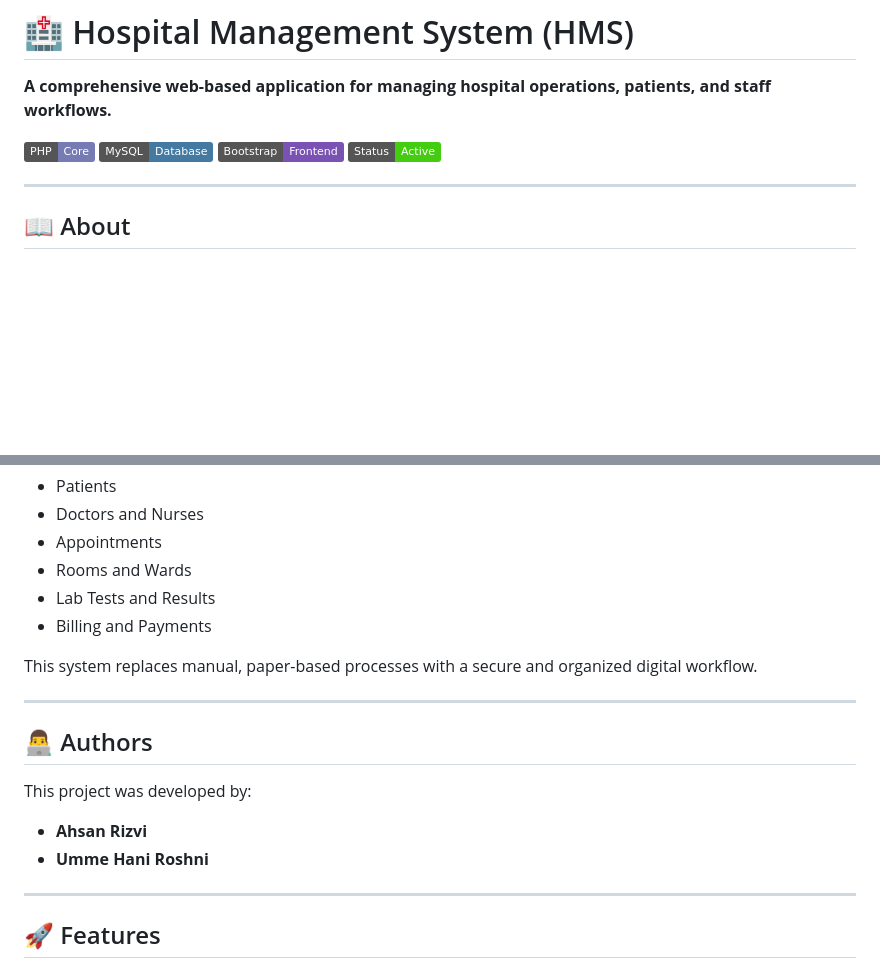
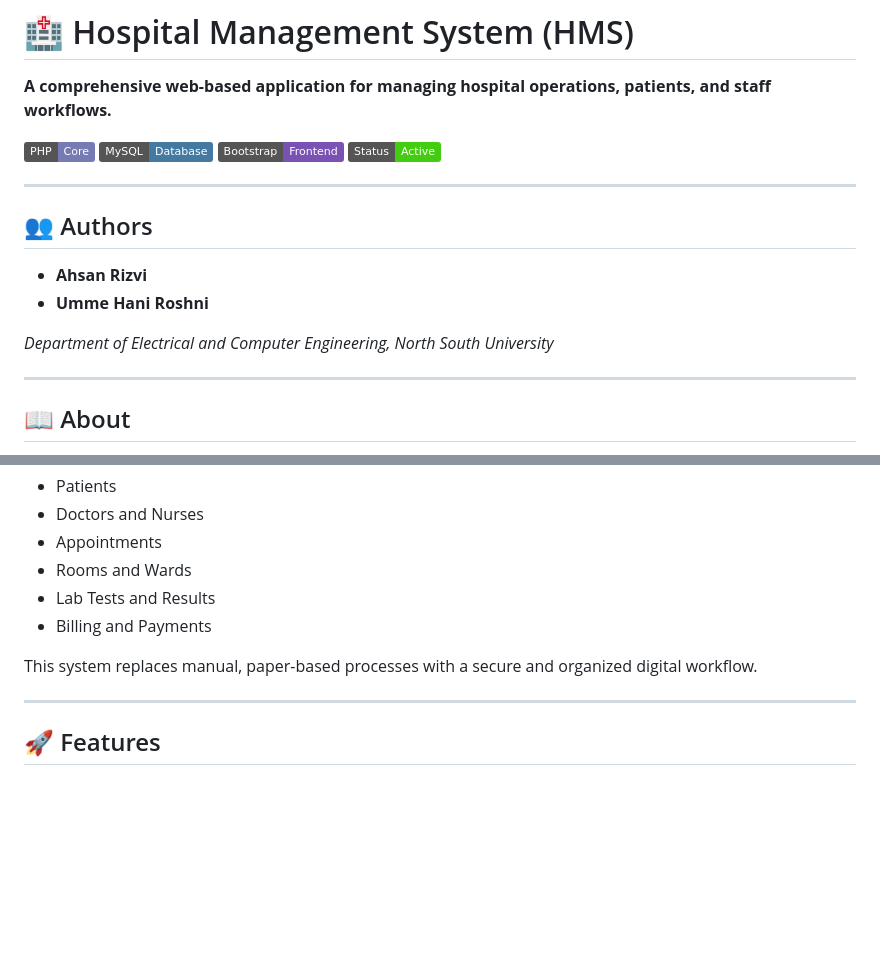
Before and after one commit to ahsanrizvi99/hospital-patient-management-system, a Markdown page: README.md, 2 parts joined by grey strips. Rendered like a GitHub page; badges without logos; blank space fills up the shorter version.

```diff
--- a/README.md
+++ b/README.md
@@ -6,6 +6,15 @@
 ![MySQL](https://img.shields.io/badge/MySQL-Database-4479A1?logo=mysql\&logoColor=white)
 ![Bootstrap](https://img.shields.io/badge/Bootstrap-Frontend-7952B3?logo=bootstrap\&logoColor=white)
 ![Status](https://img.shields.io/badge/Status-Active-success)
+
+---
+
+## 👥 Authors
+
+- **Ahsan Rizvi**
+- **Umme Hani Roshni**
+
+*Department of Electrical and Computer Engineering, North South University*
 
 ---
 
@@ -22,15 +31,6 @@ It provides a centralized platform where administrators can efficiently manage:
 * Billing and Payments
 
 This system replaces manual, paper-based processes with a secure and organized digital workflow.
-
----
-
-## 👨‍💻 Authors
-
-This project was developed by:
-
-* **Ahsan Rizvi**
-* **Umme Hani Roshni**
 
 ---
 
```
